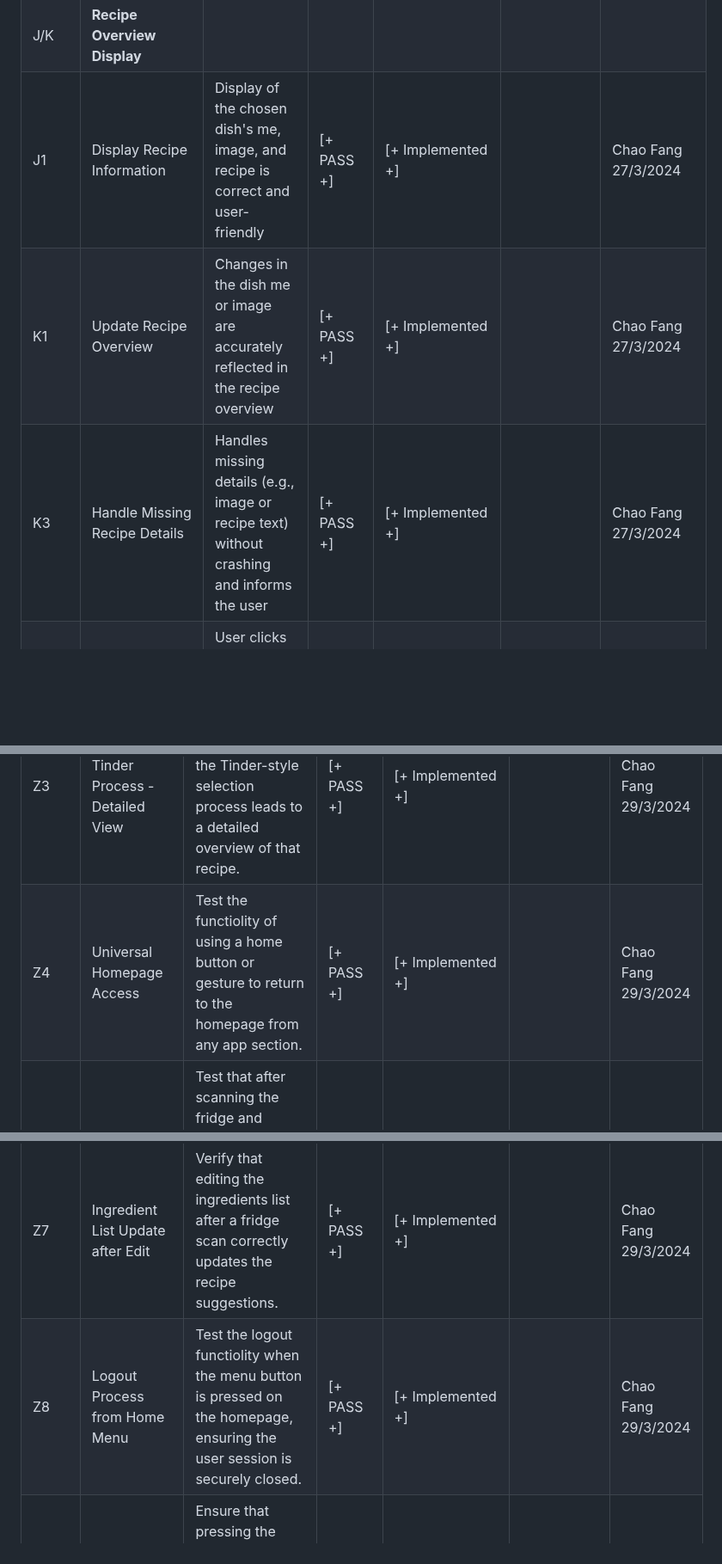
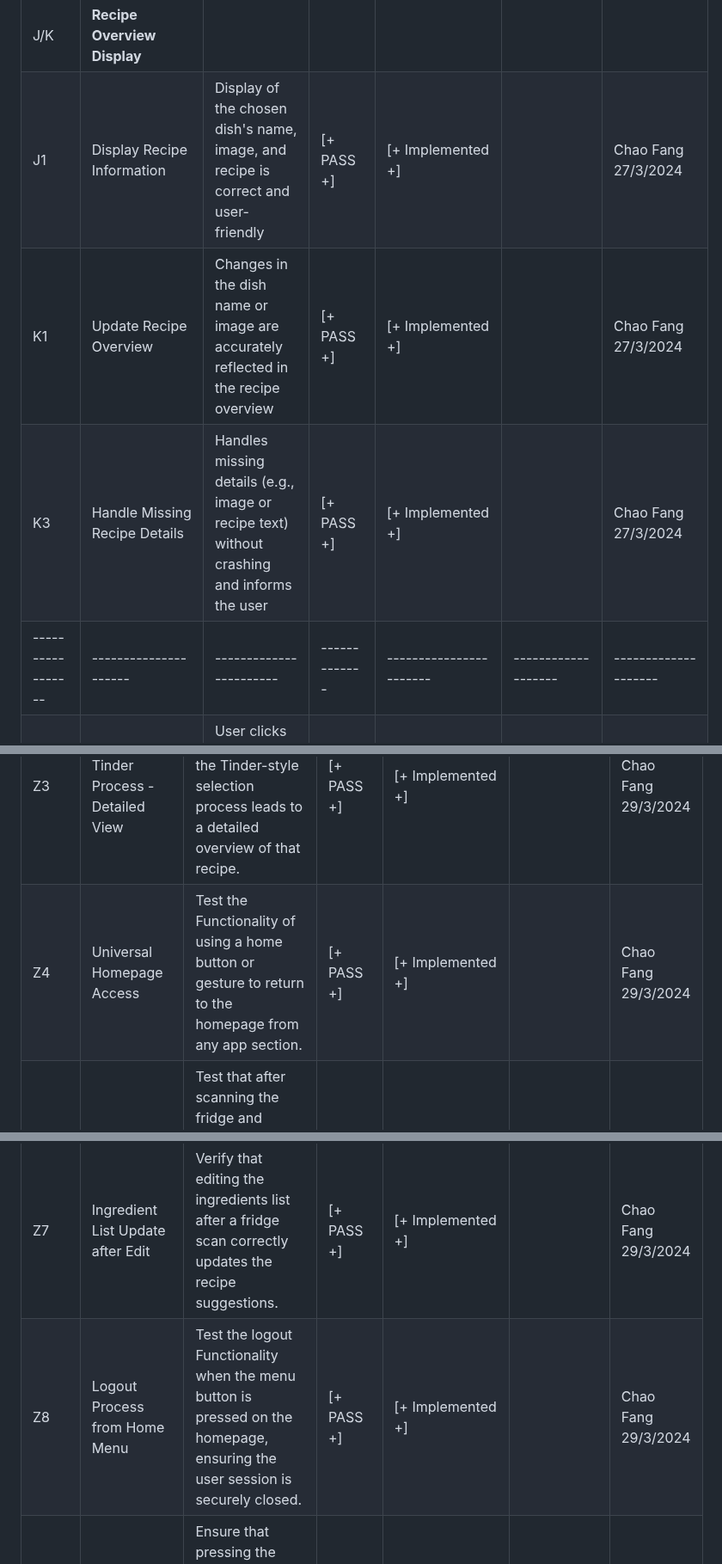
Before and after one commit to boykin345/food-ai-app, a Markdown page: tdd-table.md, 3 parts joined by grey strips. Shown at 86% size. GitHub-like rendering; blank space fills up the shorter version.

```diff
--- a/tdd-table.md
+++ b/tdd-table.md
@@ -135,9 +118,10 @@
 | I2                  | - Data Display                    | Test if TinderView displays data when available                                                                                                          | [+ PASS +]            | [+ Implemented +]                      |                                                                              |                        |
 | -----------------   | ---------------------          | -----------------------                                                                                                                                | -------------   | -----------------------   | -------------------                                            | --------------------            |
 | J/K                 | **Recipe Overview Display**    |                                                                                                                                                        |                 |                           |                                                                |                                 |
-| J1                  | Display Recipe Information     | Display of the chosen dish's me, image, and recipe is correct and user-friendly                                                                      | [+ PASS +]      | [+ Implemented +]         |                                                                | Chao Fang 27/3/2024             |
-| K1                  | Update Recipe Overview         | Changes in the dish me or image are accurately reflected in the recipe overview                                                                      | [+ PASS +]      | [+ Implemented +]         |                                                                | Chao Fang 27/3/2024             |
+| J1                  | Display Recipe Information     | Display of the chosen dish's name, image, and recipe is correct and user-friendly                                                                      | [+ PASS +]      | [+ Implemented +]         |                                                                | Chao Fang 27/3/2024             |
+| K1                  | Update Recipe Overview         | Changes in the dish name or image are accurately reflected in the recipe overview                                                                      | [+ PASS +]      | [+ Implemented +]         |                                                                | Chao Fang 27/3/2024             |
 | K3                  | Handle Missing Recipe Details  | Handles missing details (e.g., image or recipe text) without crashing and informs the user                                                             | [+ PASS +]      | [+ Implemented +]         |                                                                | Chao Fang 27/3/2024             |
+| -----------------   | ---------------------          | -----------------------                                                                                                                                | -------------   | -----------------------   | -------------------                                            | --------------------            |
 | N1                  | Menu Drawer                       | User clicks on the menu and is able to vigate to various pages                                                                                         | [+ PASS +]     | [+ Implemented  +]        |                                                                              |            Marco Mehta 01/5/2024            |
 
 # Integration Testing
@@ -147,11 +131,11 @@
 | Z1              | Login to Homepage vigation                | Test vigation from the login screen directly to the homepage after successfully logging in, ensuring immediate access to recipes.       | [+ PASS +]        | [+ Implemented  +]             |                | Chao Fang 29/3/2024 |
 | Z2              | Recipe Detail View from Homepage            | Test that selecting a recipe from the homepage displays its full details, including ingredients and preparation steps.                    | [+ PASS +]        | [+ Implemented  +]             |                | Chao Fang 29/3/2024 |
 | Z3              | Recipe Tinder Process - Detailed View       | Ensure that swiping right on a recipe during the Tinder-style selection process leads to a detailed overview of that recipe.              | [+ PASS +]        | [+ Implemented  +]             |                | Chao Fang 29/3/2024 |
-| Z4              | Universal Homepage Access                   | Test the functiolity of using a home button or gesture to return to the homepage from any app section.                                  | [+ PASS +]        | [+ Implemented  +]             |                | Chao Fang 29/3/2024 |
+| Z4              | Universal Homepage Access                   | Test the Functionality of using a home button or gesture to return to the homepage from any app section.                                  | [+ PASS +]        | [+ Implemented  +]             |                | Chao Fang 29/3/2024 |
 | Z5              | Recipe Suggestions from Fridge Scan         | Test that after scanning the fridge and selecting ingredients, the app provides recipe suggestions based on these inputs.                 | [+ PASS +]        | [+ Implemented  +]             |                | Chao Fang 29/3/2024 |
 | Z6              | Recipe Swipe Process - Skip Recipe          | Test that swiping left during the Tinder-style selection process skips the current recipe and moves to the next one.                      | [+ PASS +]        | [+ Implemented  +]             |                | Chao Fang 29/3/2024 |
 | Z7              | Ingredient List Update after Edit           | Verify that editing the ingredients list after a fridge scan correctly updates the recipe suggestions.                                    | [+ PASS +]        | [+ Implemented  +]             |                | Chao Fang 29/3/2024 |
-| Z8              | Logout Process from Home Menu               | Test the logout functiolity when the menu button is pressed on the homepage, ensuring the user session is securely closed.              | [+ PASS +]        | [+ Implemented  +]             |                | Chao Fang 29/3/2024 |
+| Z8              | Logout Process from Home Menu               | Test the logout Functionality when the menu button is pressed on the homepage, ensuring the user session is securely closed.              | [+ PASS +]        | [+ Implemented  +]             |                | Chao Fang 29/3/2024 |
 | Z9              | Nutrients and Health Goals Access           | Ensure that pressing the profile button displays Nutrients and HealthGoals, providing user-specific health information.                   | [+ PASS +]        | [+ Implemented  +]             |                | Chao Fang 29/3/2024 |
 | Z10             | Seamless Menu vigation                    | Test the ability to use the menu to seamlessly switch between the recipe recommendation page, dietary preferences, and health settings.   | [+ PASS +]        | [+ Implemented  +]             |                | Chao Fang 29/3/2024 |
 | Z11             | Resume Swipe Position after Detail View     | Test that after reviewing a recipe's detailed information, vigating back to the swipe interface remembers the user's position.          | [+ PASS +]        | [+ Implemented  +]             |                | Chao Fang 29/3/2024 |
```
Also changed, not shown: other parts of tdd-table.md (+44 -61 lines).
